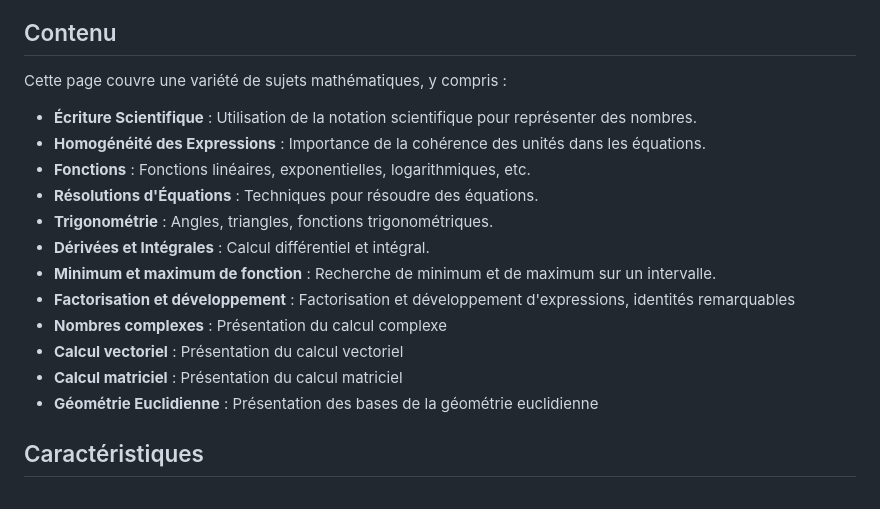
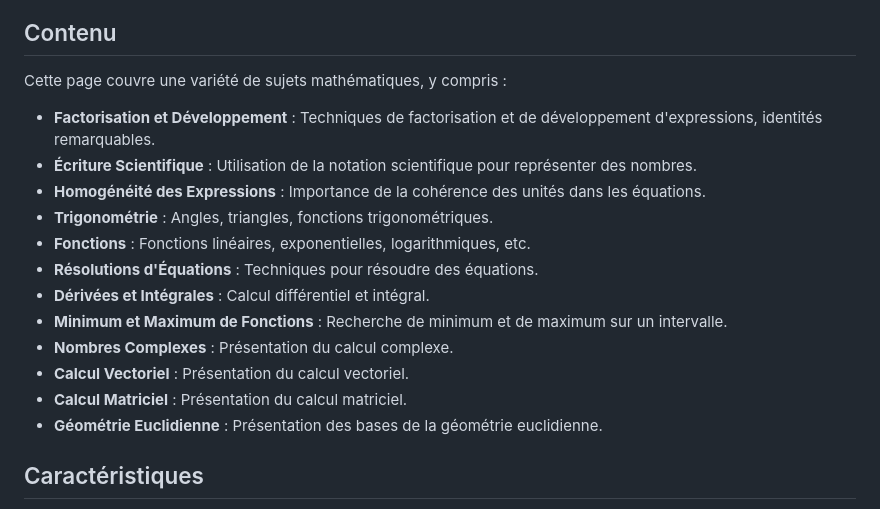
Before and after one commit to Gabin221/Le-ons-de-Pierre, a Markdown page: README.md, the part around the change. Rendered like a GitHub page.

```diff
--- a/README.md
+++ b/README.md
@@ -6,18 +6,18 @@ Bienvenue sur Mathematics Learner, une ressource en ligne dédiée à la révisi
 
 Cette page couvre une variété de sujets mathématiques, y compris :
 
+- **Factorisation et Développement** : Techniques de factorisation et de développement d'expressions, identités remarquables.
 - **Écriture Scientifique** : Utilisation de la notation scientifique pour représenter des nombres.
 - **Homogénéité des Expressions** : Importance de la cohérence des unités dans les équations.
+- **Trigonométrie** : Angles, triangles, fonctions trigonométriques.
 - **Fonctions** : Fonctions linéaires, exponentielles, logarithmiques, etc.
 - **Résolutions d'Équations** : Techniques pour résoudre des équations.
-- **Trigonométrie** : Angles, triangles, fonctions trigonométriques.
 - **Dérivées et Intégrales** : Calcul différentiel et intégral.
-- **Minimum et maximum de fonction** : Recherche de minimum et de maximum sur un intervalle.
-- **Factorisation et développement** : Factorisation et développement d'expressions, identités remarquables
-- **Nombres complexes** : Présentation du calcul complexe
-- **Calcul vectoriel** : Présentation du calcul vectoriel
-- **Calcul matriciel** : Présentation du calcul matriciel
-- **Géométrie Euclidienne** : Présentation des bases de la géométrie euclidienne
+- **Minimum et Maximum de Fonctions** : Recherche de minimum et de maximum sur un intervalle.
+- **Nombres Complexes** : Présentation du calcul complexe.
+- **Calcul Vectoriel** : Présentation du calcul vectoriel.
+- **Calcul Matriciel** : Présentation du calcul matriciel.
+- **Géométrie Euclidienne** : Présentation des bases de la géométrie euclidienne.
 
 ## Caractéristiques
 
```
